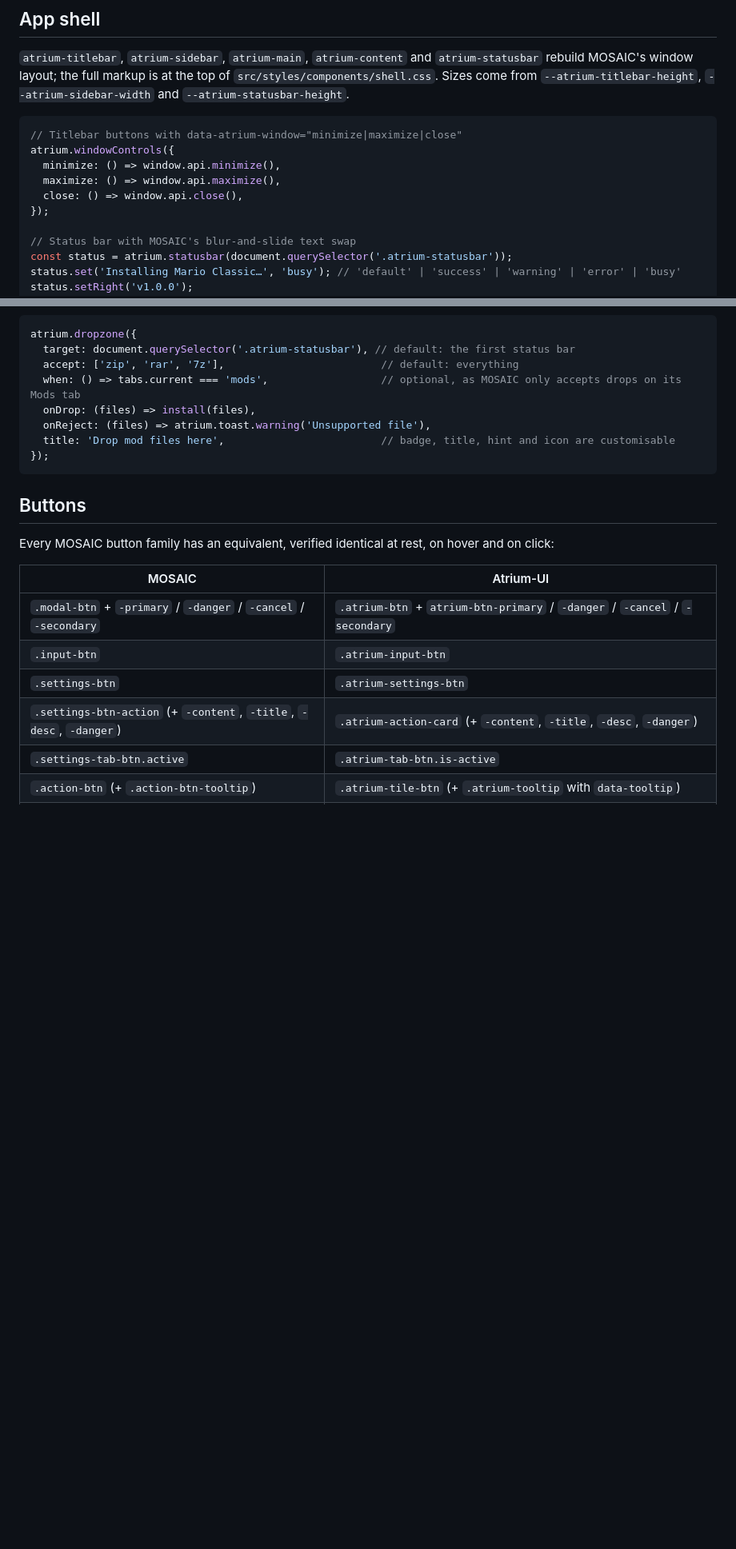
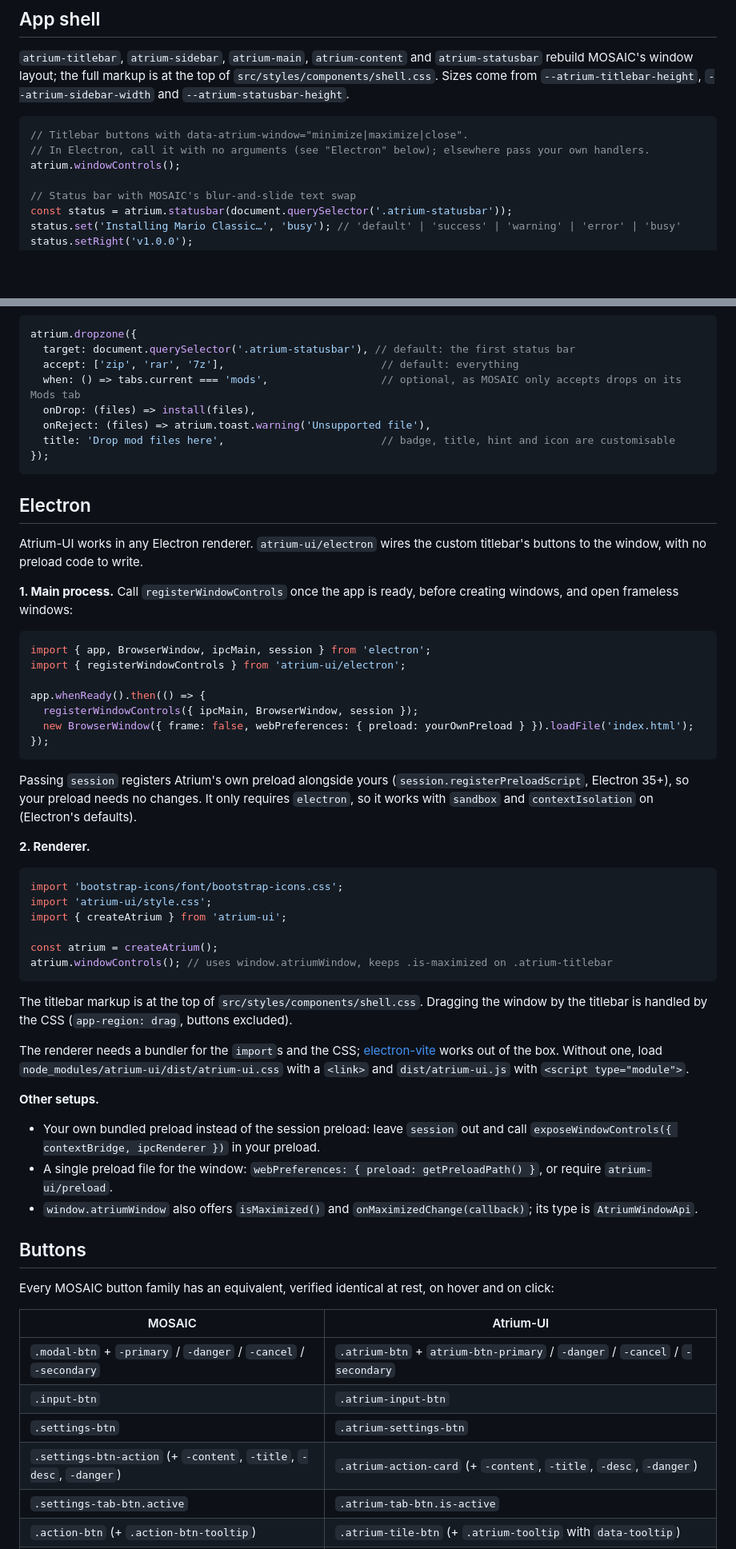
Before and after one commit to CompagesWorks/Atrium-UI, a Markdown page: README.md, 2 parts joined by grey strips. Shown at 80% size. Rendered like a GitHub page; blank space fills up the shorter version.

Commit message:
Document the Electron setup

````diff
--- a/README.md
+++ b/README.md
@@ -163,12 +163,9 @@ const remove = atrium.tooltip.attach(element, 'Text', { placement: 'bottom', del
 `atrium-titlebar`, `atrium-sidebar`, `atrium-main`, `atrium-content` and `atrium-statusbar` rebuild MOSAIC's window layout; the full markup is at the top of `src/styles/components/shell.css`. Sizes come from `--atrium-titlebar-height`, `--atrium-sidebar-width` and `--atrium-statusbar-height`.
 
 ```ts
-// Titlebar buttons with data-atrium-window="minimize|maximize|close"
-atrium.windowControls({
-  minimize: () => window.api.minimize(),
-  maximize: () => window.api.maximize(),
-  close: () => window.api.close(),
-});
+// Titlebar buttons with data-atrium-window="minimize|maximize|close".
+// In Electron, call it with no arguments (see "Electron" below); elsewhere pass your own handlers.
+atrium.windowControls();
 
 // Status bar with MOSAIC's blur-and-slide text swap
 const status = atrium.statusbar(document.querySelector('.atrium-statusbar'));
@@ -191,6 +188,45 @@ atrium.dropzone({
   title: 'Drop mod files here',                         // badge, title, hint and icon are customisable
 });
 ```
+
+## Electron
+
+Atrium-UI works in any Electron renderer. `atrium-ui/electron` wires the custom titlebar's buttons to the window, with no preload code to write.
+
+**1. Main process.** Call `registerWindowControls` once the app is ready, before creating windows, and open frameless windows:
+
+```ts
+import { app, BrowserWindow, ipcMain, session } from 'electron';
+import { registerWindowControls } from 'atrium-ui/electron';
+
+app.whenReady().then(() => {
+  registerWindowControls({ ipcMain, BrowserWindow, session });
+  new BrowserWindow({ frame: false, webPreferences: { preload: yourOwnPreload } }).loadFile('index.html');
+});
+```
+
+Passing `session` registers Atrium's own preload alongside yours (`session.registerPreloadScript`, Electron 35+), so your preload needs no changes. It only requires `electron`, so it works with `sandbox` and `contextIsolation` on (Electron's defaults).
+
+**2. Renderer.**
+
+```ts
+import 'bootstrap-icons/font/bootstrap-icons.css';
+import 'atrium-ui/style.css';
+import { createAtrium } from 'atrium-ui';
+
+const atrium = createAtrium();
+atrium.windowControls(); // uses window.atriumWindow, keeps .is-maximized on .atrium-titlebar
+```
+
+The titlebar markup is at the top of `src/styles/components/shell.css`. Dragging the window by the titlebar is handled by the CSS (`app-region: drag`, buttons excluded).
+
+The renderer needs a bundler for the `import`s and the CSS; [electron-vite](https://electron-vite.org/) works out of the box. Without one, load `node_modules/atrium-ui/dist/atrium-ui.css` with a `<link>` and `dist/atrium-ui.js` with `<script type="module">`.
+
+**Other setups.**
+
+- Your own bundled preload instead of the session preload: leave `session` out and call `exposeWindowControls({ contextBridge, ipcRenderer })` in your preload.
+- A single preload file for the window: `webPreferences: { preload: getPreloadPath() }`, or require `atrium-ui/preload`.
+- `window.atriumWindow` also offers `isMaximized()` and `onMaximizedChange(callback)`; its type is `AtriumWindowApi`.
 
 ## Buttons
 
````
Also changed, not shown: other parts of README.md (+3 -3 lines).
